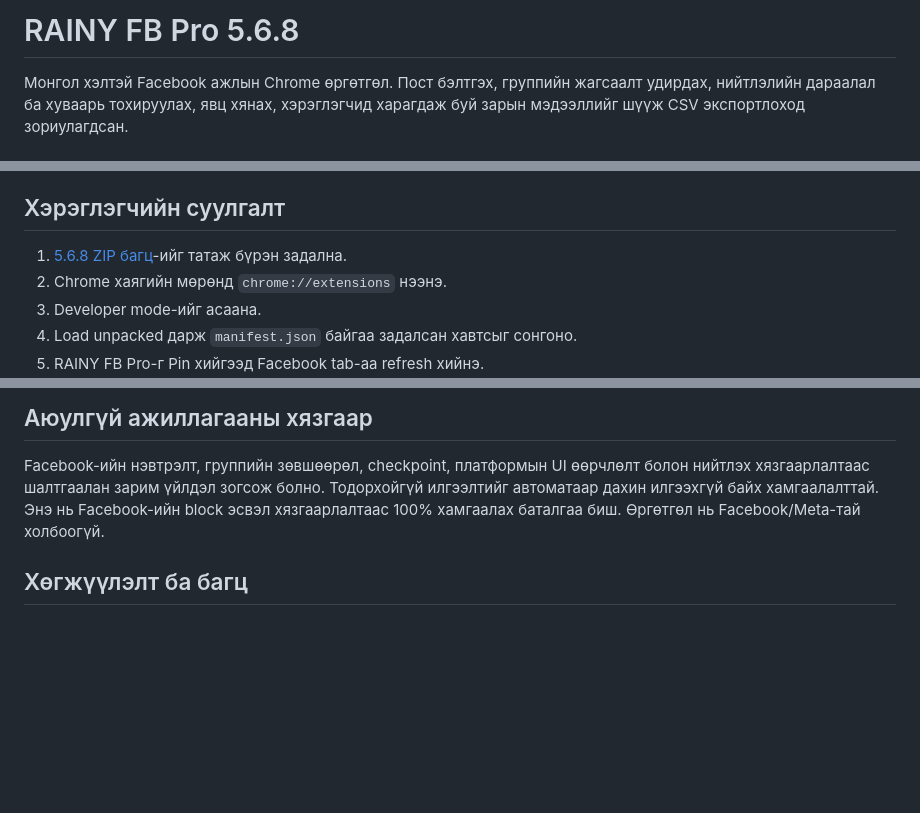
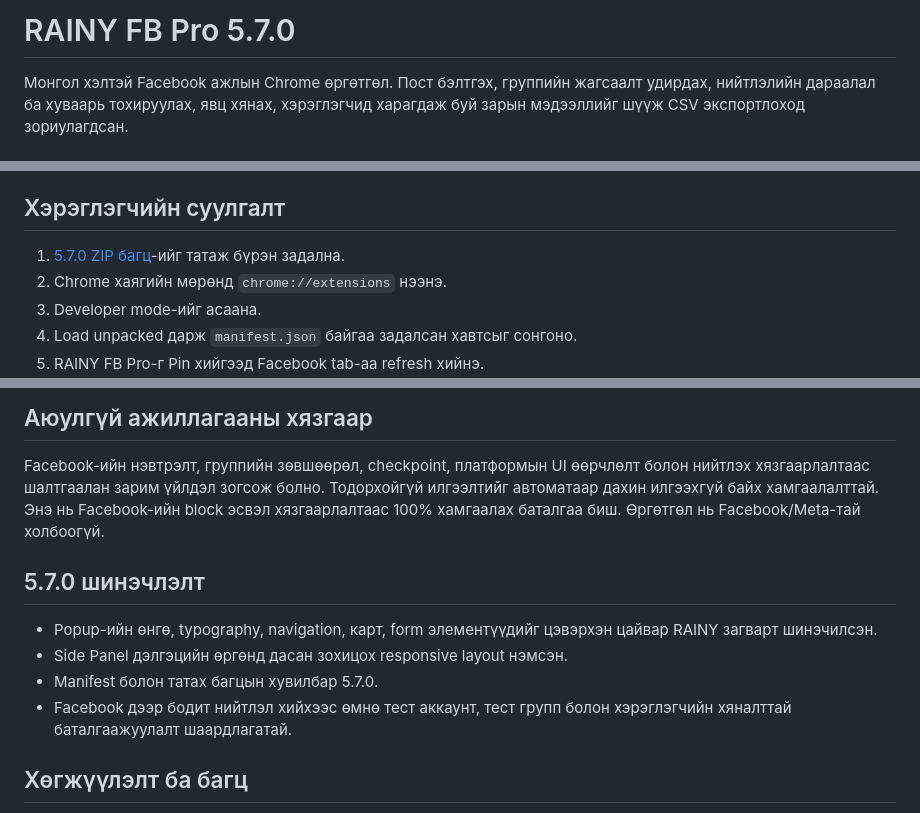
Before and after one commit to ssboroo/rainy_workspace-fb, a Markdown page: README-MN.md, 3 parts joined by grey strips. Drawn GitHub-style; blank space fills up the shorter version.

Commit message:
docs: document RAINY FB Pro 5.7.0

```diff
--- a/README-MN.md
+++ b/README-MN.md
@@ -1,4 +1,4 @@
-# RAINY FB Pro 5.6.8
+# RAINY FB Pro 5.7.0
 
 Монгол хэлтэй Facebook ажлын Chrome өргөтгөл. Пост бэлтгэх, группийн жагсаалт удирдах, нийтлэлийн дараалал ба хуваарь тохируулах, явц хянах, хэрэглэгчид харагдаж буй зарын мэдээллийг шүүж CSV экспортлоход зориулагдсан.
 
@@ -12,7 +12,7 @@
 
 ## Хэрэглэгчийн суулгалт
 
-1. [5.6.8 ZIP багц](https://workspace.rainy.studio/downloads/rainy-fb-pro-5.6.8.zip)-ийг татаж бүрэн задална.
+1. [5.7.0 ZIP багц](https://workspace.rainy.studio/downloads/rainy-fb-pro-5.7.0.zip)-ийг татаж бүрэн задална.
 2. Chrome хаягийн мөрөнд `chrome://extensions` нээнэ.
 3. Developer mode-ийг асаана.
 4. Load unpacked дарж `manifest.json` байгаа задалсан хавтсыг сонгоно.
@@ -40,6 +40,13 @@
 
 Facebook-ийн нэвтрэлт, группийн зөвшөөрөл, checkpoint, платформын UI өөрчлөлт болон нийтлэх хязгаарлалтаас шалтгаалан зарим үйлдэл зогсож болно. Тодорхойгүй илгээлтийг автоматаар дахин илгээхгүй байх хамгаалалттай. Энэ нь Facebook-ийн block эсвэл хязгаарлалтаас 100% хамгаалах баталгаа биш. Өргөтгөл нь Facebook/Meta-тай холбоогүй.
 
+## 5.7.0 шинэчлэлт
+
+- Popup-ийн өнгө, typography, navigation, карт, form элементүүдийг цэвэрхэн цайвар RAINY загварт шинэчилсэн.
+- Side Panel дэлгэцийн өргөнд дасан зохицох responsive layout нэмсэн.
+- Manifest болон татах багцын хувилбар 5.7.0.
+- Facebook дээр бодит нийтлэл хийхээс өмнө тест аккаунт, тест групп болон хэрэглэгчийн хяналттай баталгаажуулалт шаардлагатай.
+
 ## Хөгжүүлэлт ба багц
 
 - Эх код: https://github.com/ssboroo/rainy_workspace-fb
```
